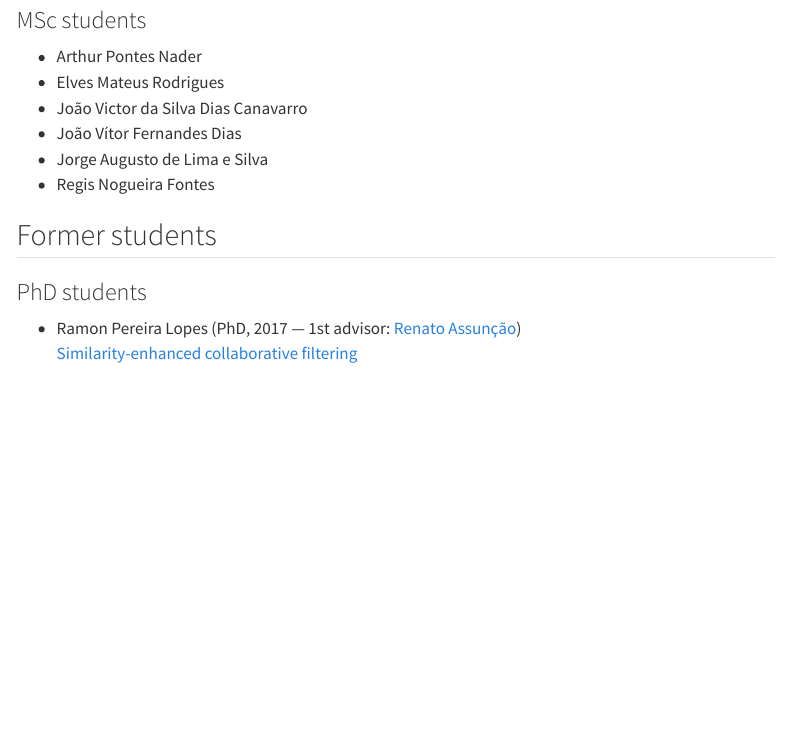
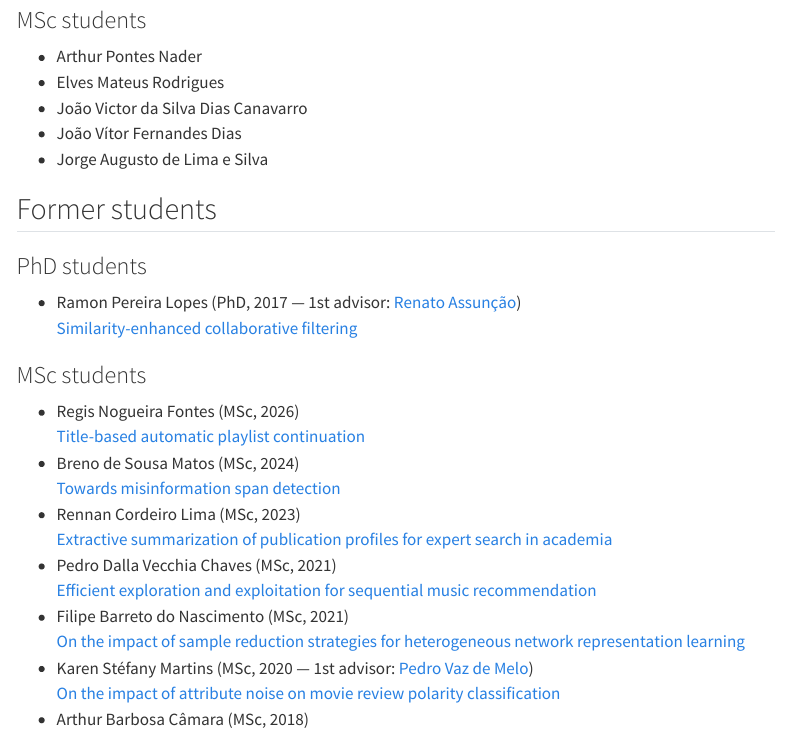
Before and after one commit to rodrygosantos/rodrygosantos.github.io, a Quarto document (students.qmd): the page in a window 1100 px wide, from 330 px down. Rendered offline with R 4.5, knitr and Pandoc in place of Quarto, with nearby package versions; menus at the side of the page are left out.

Commit message:
Move Regis Fontes to graduated MSc students

```diff
--- a/students.qmd
+++ b/students.qmd
@@ -19,7 +19,6 @@ I am always keen to supervise highly motivated students in the broad area of [in
 - João Victor da Silva Dias Canavarro
 - João Vítor Fernandes Dias
 - Jorge Augusto de Lima e Silva
-- Regis Nogueira Fontes
 
 ## Former students
 
@@ -30,6 +29,8 @@ I am always keen to supervise highly motivated students in the broad area of [in
 
 ### MSc students
 
+- Regis Nogueira Fontes (MSc, 2026)\
+  [Title-based automatic playlist continuation](#)
 - Breno de Sousa Matos (MSc, 2024)\
   [Towards misinformation span detection](#)
 - Rennan Cordeiro Lima (MSc, 2023)\
```
